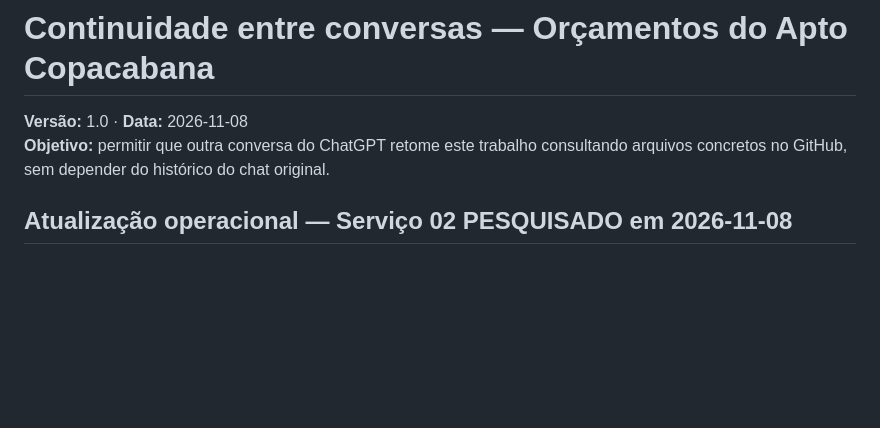
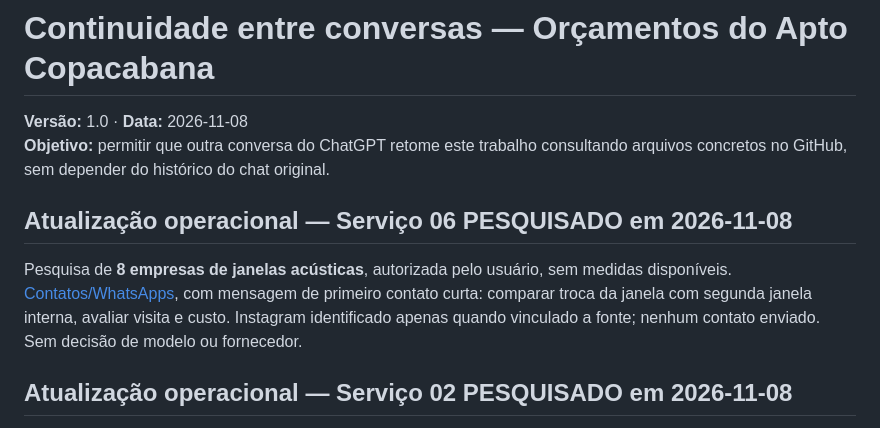
Before and after one commit to Gustpbbr/Gus, a Markdown page: projetos/Apto Copacabana/CONTINUIDADE-ORCAMENTOS.md, the part around the change. Rendered like a GitHub page; blank space fills up the shorter version.

Commit message:
docs(apto): atualizar continuidade da pesquisa de janelas acusticas

```diff
--- a/projetos/Apto Copacabana/CONTINUIDADE-ORCAMENTOS.md
+++ b/projetos/Apto Copacabana/CONTINUIDADE-ORCAMENTOS.md
@@ -2,6 +2,10 @@
 
 **Versão:** 1.0 · **Data:** 2026-11-08
 **Objetivo:** permitir que outra conversa do ChatGPT retome este trabalho consultando arquivos concretos no GitHub, sem depender do histórico do chat original.
+
+## Atualização operacional — Serviço 06 PESQUISADO em 2026-11-08
+
+Pesquisa de **8 empresas de janelas acústicas**, autorizada pelo usuário, sem medidas disponíveis. [Contatos/WhatsApps](servicos/06-janela-acustica/FORNECEDORES-JANELAS-2026-11-08.md), com mensagem de primeiro contato curta: comparar troca da janela com segunda janela interna, avaliar visita e custo. Instagram identificado apenas quando vinculado a fonte; nenhum contato enviado. Sem decisão de modelo ou fornecedor.
 
 ## Atualização operacional — Serviço 02 PESQUISADO em 2026-11-08
 
```
